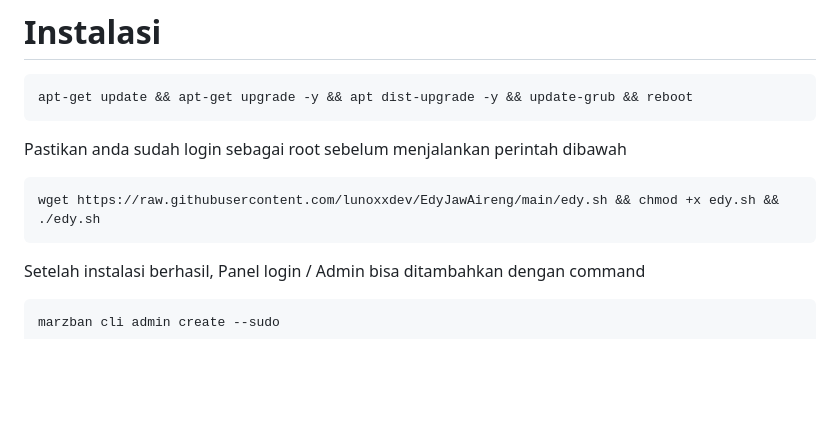
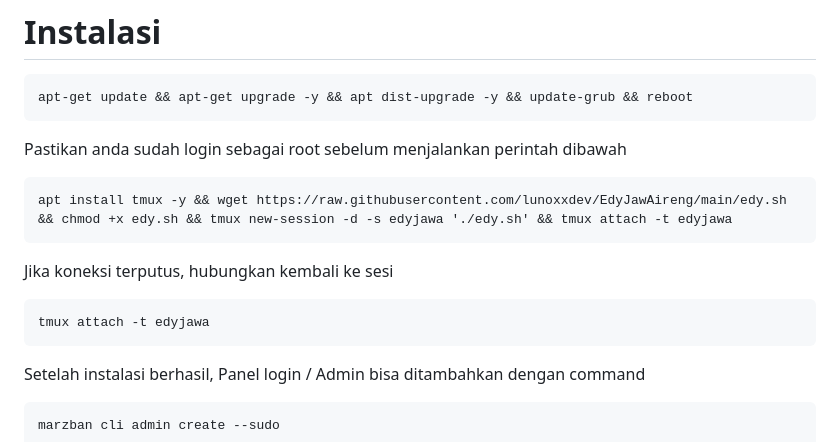
Before and after one commit to lunoxxdev/EdyJawAireng, a Markdown page: README.md, the part around the change. GitHub-like rendering; blank space fills up the shorter version.

Commit message:
ngentot lu

````diff
--- a/README.md
+++ b/README.md
@@ -36,9 +36,12 @@ Credit aplikasi full to [Gozargah Marzban](https://github.com/Gozargah), saya ha
  ```
 Pastikan anda sudah login sebagai root sebelum menjalankan perintah dibawah
  ```html
- wget https://raw.githubusercontent.com/lunoxxdev/EdyJawAireng/main/edy.sh && chmod +x edy.sh && ./edy.sh
+ apt install tmux -y && wget https://raw.githubusercontent.com/lunoxxdev/EdyJawAireng/main/edy.sh && chmod +x edy.sh && tmux new-session -d -s edyjawa './edy.sh' && tmux attach -t edyjawa
  ```
-
+Jika koneksi terputus, hubungkan kembali ke sesi
+```html
+tmux attach -t edyjawa
+ ```
 Setelah instalasi berhasil, Panel login / Admin bisa ditambahkan dengan command
 ```html
 marzban cli admin create --sudo
````
